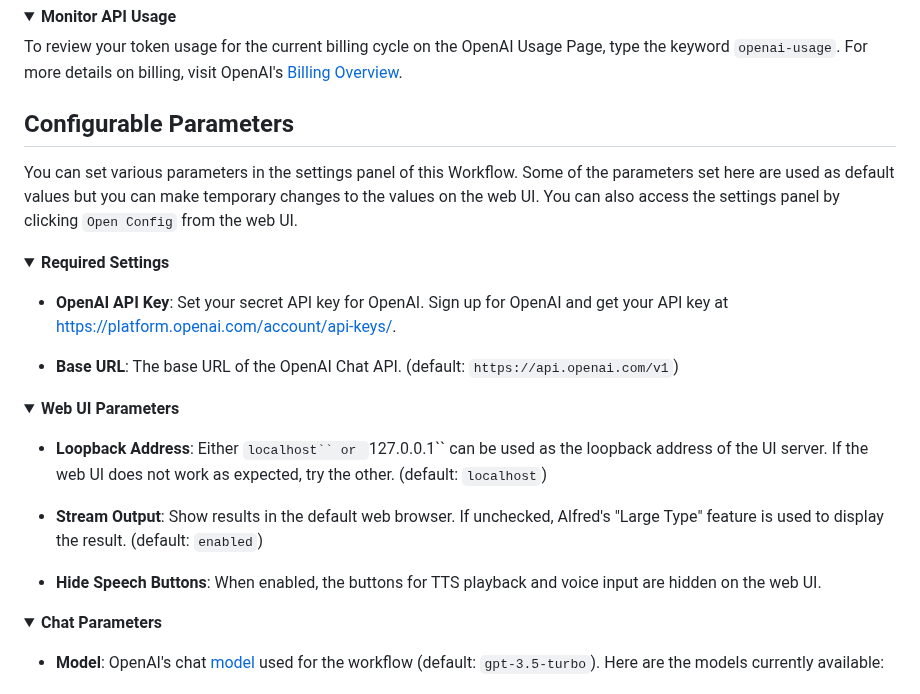
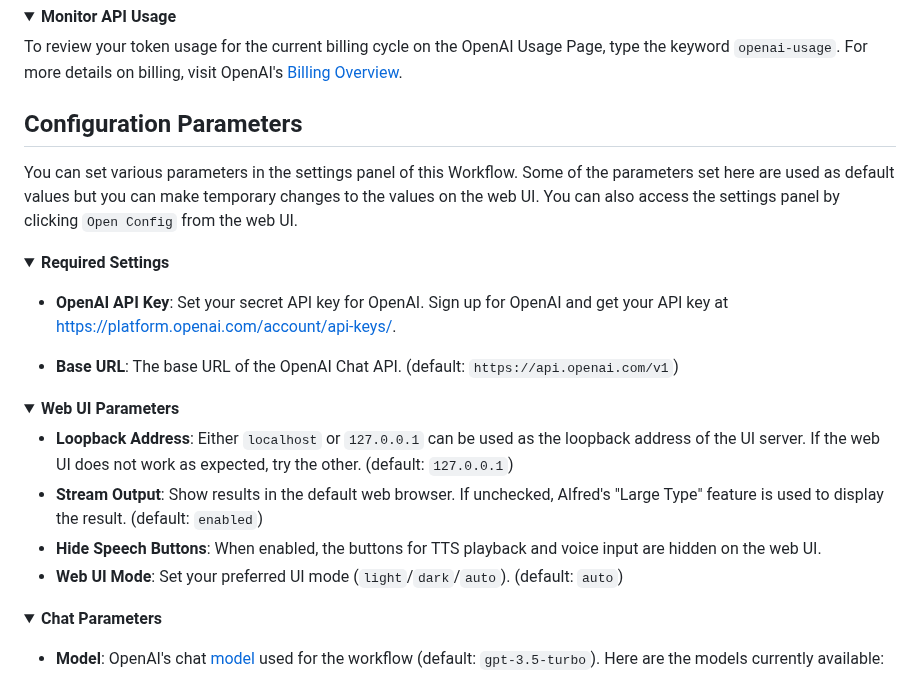
Before and after one commit to yohasebe/openai-chat-api-workflow, a Markdown page: README.md, the part around one of its changes. GitHub-like rendering; folded sections open.

```diff
--- a/README.md
+++ b/README.md
@@ -360,7 +383,7 @@ To export data, simply click on `Show Entire Chat` in the chat window to navigat
 To review your token usage for the current billing cycle on the OpenAI Usage Page, type the keyword `openai-usage`. For more details on billing, visit OpenAI's [Billing Overview](https://platform.openai.com/account/billing/overview).
 </details>
 
-## Configurable Parameters
+## Configuration Parameters
 
 You can set various parameters in the settings panel of this Workflow. Some of the parameters set here are used as default values but you can make temporary changes to the values on the web UI. You can also access the settings panel by clicking `Open Config` from the web UI.
 
@@ -375,12 +398,10 @@ You can set various parameters in the settings panel of this Workflow. Some of t
 <details>
 <summary><b>Web UI Parameters</b></summary>
 
-- **Loopback Address**: Either `localhost`` or `127.0.0.1`` can be used as the loopback address of the UI server. If the web UI does not work as expected, try the other. (default: `localhost`)
-
+- **Loopback Address**: Either `localhost` or `127.0.0.1` can be used as the loopback address of the UI server. If the web UI does not work as expected, try the other. (default: `127.0.0.1`)
 - **Stream Output**: Show results in the default web browser. If unchecked, Alfred's "Large Type" feature is used to display the result. (default: `enabled`)
-
 - **Hide Speech Buttons**: When enabled, the buttons for TTS playback and voice input are hidden on the web UI.
-
+- **Web UI Mode**: Set your preferred UI mode (`light`/`dark`/`auto`). (default: `auto`)
 </details>
 
 <details>
```
Also changed, not shown: other parts of README.md (+37 -5 lines).
